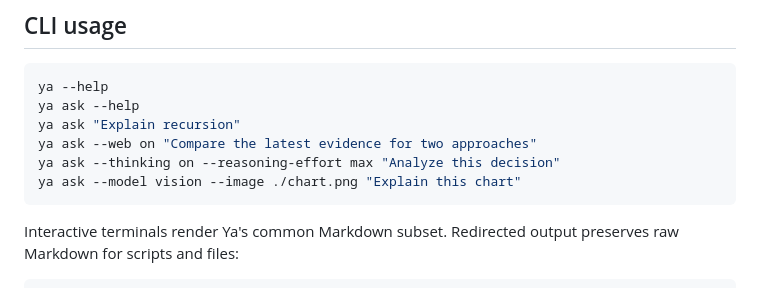
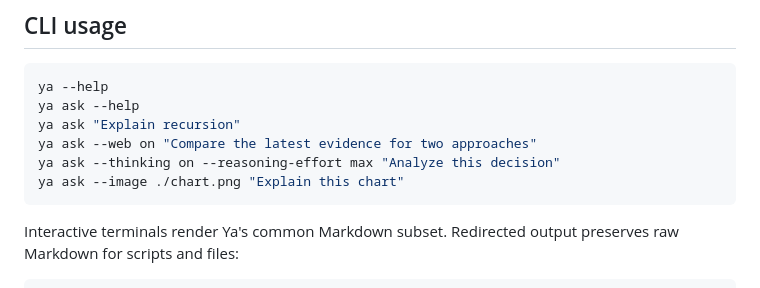
Before and after one commit to ZedingZhang/ya-agent, a Markdown page: README.md, the part around the change. Rendered like a GitHub page.

Commit message:
docs: fix image examples in both READMEs

````diff
--- a/README.md
+++ b/README.md
@@ -129,7 +129,7 @@ ya ask --help
 ya ask "Explain recursion"
 ya ask --web on "Compare the latest evidence for two approaches"
 ya ask --thinking on --reasoning-effort max "Analyze this decision"
-ya ask --model vision --image ./chart.png "Explain this chart"
+ya ask --image ./chart.png "Explain this chart"
 ```
 
 Interactive terminals render Ya's common Markdown subset. Redirected output preserves raw Markdown for scripts and files:
````
Also changed, not shown: README.zh-CN.md (+1 -1 lines).
